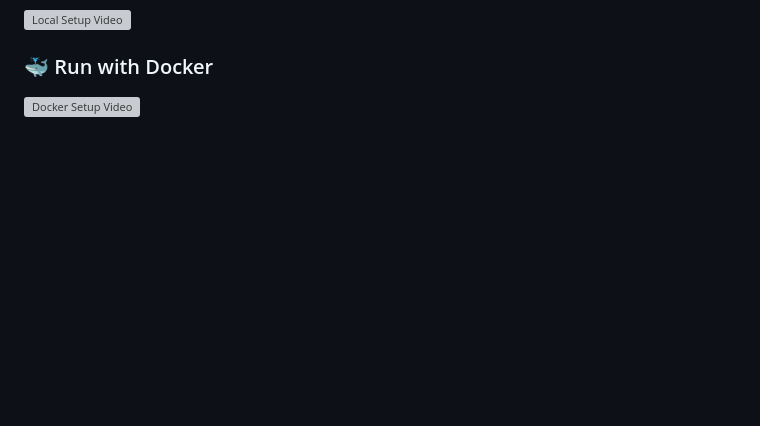
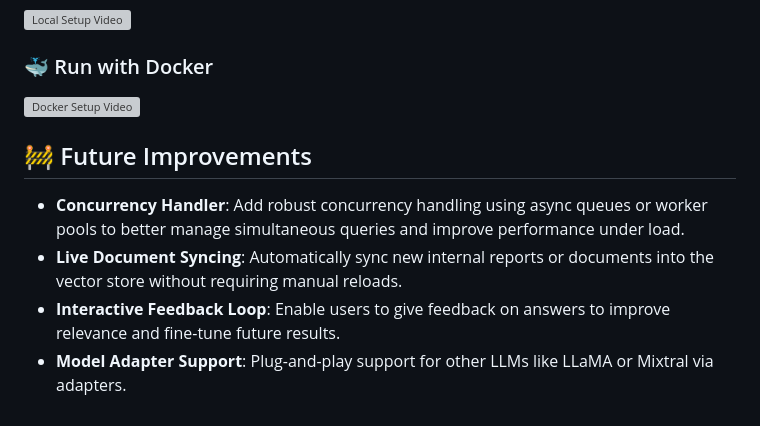
Before and after one commit to flukexp/synthmind, a Markdown page: README.md, the part around the change. GitHub-like rendering; blank space fills up the shorter version; grey boxes are pictures that could not be loaded.

```diff
--- a/README.md
+++ b/README.md
@@ -119,3 +119,10 @@ Watch how to run the AI Assistant in two ways:
 ### 🐳 Run with Docker
 
 [![Docker Setup Video](https://img.youtube.com/vi/Ai5NxZsfX7U/0.jpg)](https://youtu.be/Ai5NxZsfX7U)
+
+## 🚧 Future Improvements
+
+- **Concurrency Handler**: Add robust concurrency handling using async queues or worker pools to better manage simultaneous queries and improve performance under load.
+- **Live Document Syncing**: Automatically sync new internal reports or documents into the vector store without requiring manual reloads.
+- **Interactive Feedback Loop**: Enable users to give feedback on answers to improve relevance and fine-tune future results.
+- **Model Adapter Support**: Plug-and-play support for other LLMs like LLaMA or Mixtral via adapters.
```
